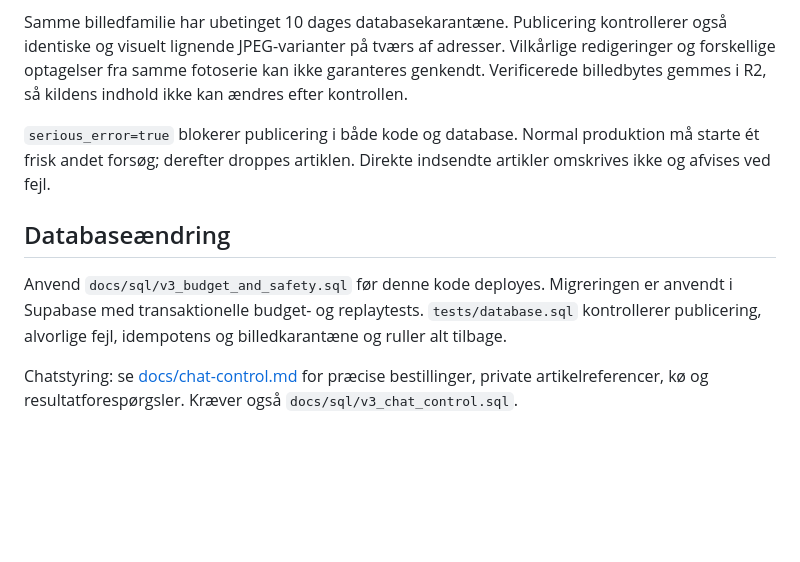
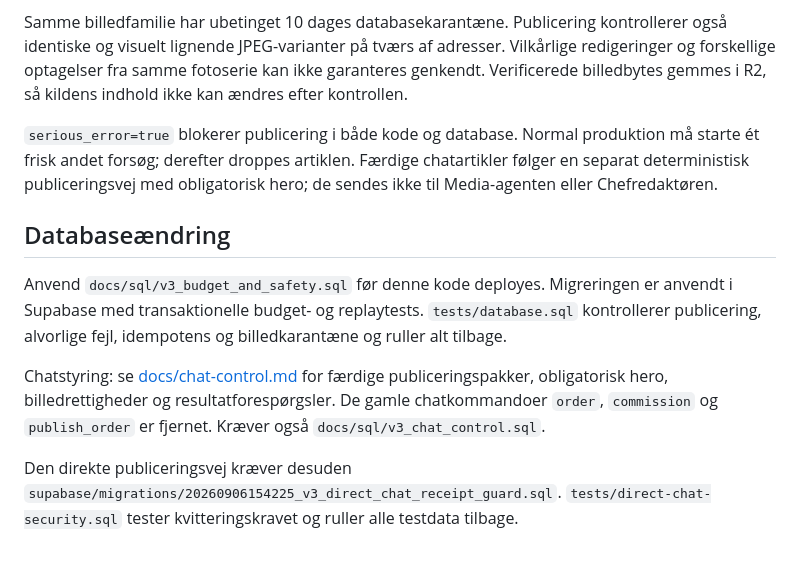
Before and after one commit to NickZen108/morgentidende, a Markdown page: README.md, the part around the change. Drawn GitHub-style; blank space fills up the shorter version.

Commit message:
Document finished chat packages and required receipt migration

```diff
--- a/README.md
+++ b/README.md
@@ -34,10 +34,12 @@ Media får original ordre og dossier, vælger billedsøgeord og prøver eget fot
 
 Samme billedfamilie har ubetinget 10 dages databasekarantæne. Publicering kontrollerer også identiske og visuelt lignende JPEG-varianter på tværs af adresser. Vilkårlige redigeringer og forskellige optagelser fra samme fotoserie kan ikke garanteres genkendt. Verificerede billedbytes gemmes i R2, så kildens indhold ikke kan ændres efter kontrollen.
 
-`serious_error=true` blokerer publicering i både kode og database. Normal produktion må starte ét frisk andet forsøg; derefter droppes artiklen. Direkte indsendte artikler omskrives ikke og afvises ved fejl.
+`serious_error=true` blokerer publicering i både kode og database. Normal produktion må starte ét frisk andet forsøg; derefter droppes artiklen. Færdige chatartikler følger en separat deterministisk publiceringsvej med obligatorisk hero; de sendes ikke til Media-agenten eller Chefredaktøren.
 
 ## Databaseændring
 
 Anvend `docs/sql/v3_budget_and_safety.sql` før denne kode deployes. Migreringen er anvendt i Supabase med transaktionelle budget- og replaytests. `tests/database.sql` kontrollerer publicering, alvorlige fejl, idempotens og billedkarantæne og ruller alt tilbage.
 
-Chatstyring: se [docs/chat-control.md](docs/chat-control.md) for præcise bestillinger, private artikelreferencer, kø og resultatforespørgsler. Kræver også `docs/sql/v3_chat_control.sql`.
+Chatstyring: se [docs/chat-control.md](docs/chat-control.md) for færdige publiceringspakker, obligatorisk hero, billedrettigheder og resultatforespørgsler. De gamle chatkommandoer `order`, `commission` og `publish_order` er fjernet. Kræver også `docs/sql/v3_chat_control.sql`.
+
+Den direkte publiceringsvej kræver desuden `supabase/migrations/20260906154225_v3_direct_chat_receipt_guard.sql`. `tests/direct-chat-security.sql` tester kvitteringskravet og ruller alle testdata tilbage.
```
